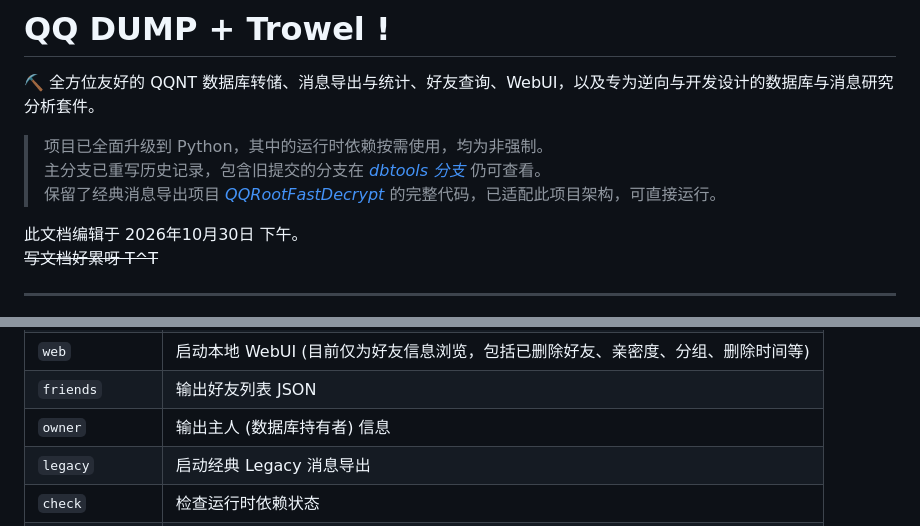
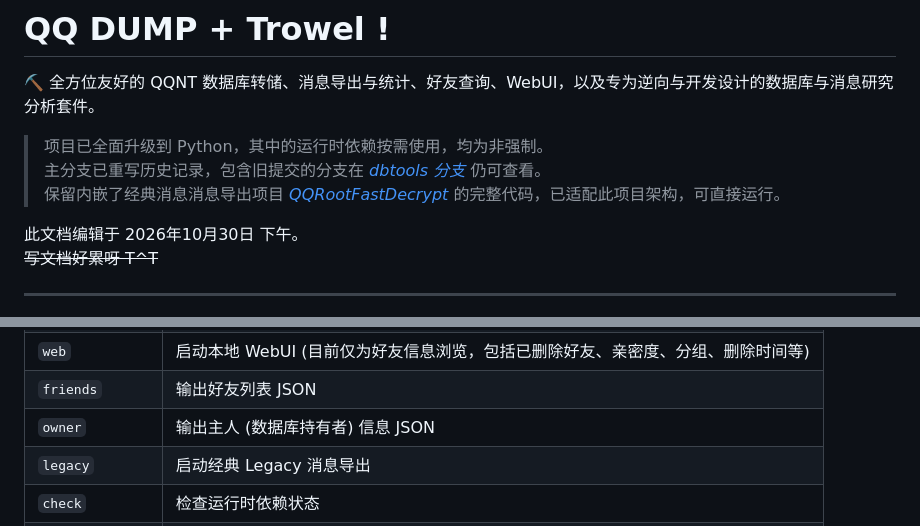
Before and after one commit to miniyu157/qq-dump, a Markdown page: README.md, 2 parts joined by grey strips. GitHub-like rendering.

```diff
--- a/README.md
+++ b/README.md
@@ -4,7 +4,7 @@
 
 > 项目已全面升级到 Python，其中的运行时依赖按需使用，均为非强制。
 > 主分支已重写历史记录，包含旧提交的分支在 *[dbtools 分支](https://github.com/miniyu157/qq-dump/tree/feat/dbtools)* 仍可查看。
-> 保留了经典消息导出项目 *[QQRootFastDecrypt](https://github.com/miniyu157/QQRootFastDecrypt)* 的完整代码，已适配此项目架构，可直接运行。
+> 保留内嵌了经典消息消息导出项目 *[QQRootFastDecrypt](https://github.com/miniyu157/QQRootFastDecrypt)* 的完整代码，已适配此项目架构，可直接运行。
 
 此文档编辑于 2026年10月30日 下午。
 <s>写文档好累呀 T^T</s>
@@ -80,7 +113,7 @@
 | `db [files...]` | 为选定用户解密指定的数据库文件 |
 | `web` | 启动本地 WebUI (目前仅为好友信息浏览，包括已删除好友、亲密度、分组、删除时间等) |
 | `friends` | 输出好友列表 JSON |
-| `owner` | 输出主人 (数据库持有者) 信息 |
+| `owner` | 输出主人 (数据库持有者) 信息 JSON |
 | `legacy` | 启动经典 Legacy 消息导出 |
 | `check` | 检查运行时依赖状态 |
 | `avatar <uin>` | 使用 QQ API 获取头像并在终端渲染，支持 chafa 与真彩色 ASCII |
```
Also changed, not shown: other parts of README.md (+43 -10 lines).
